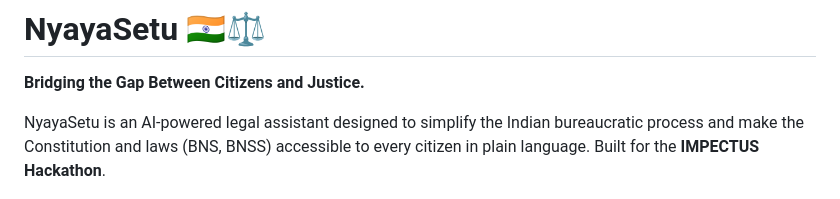
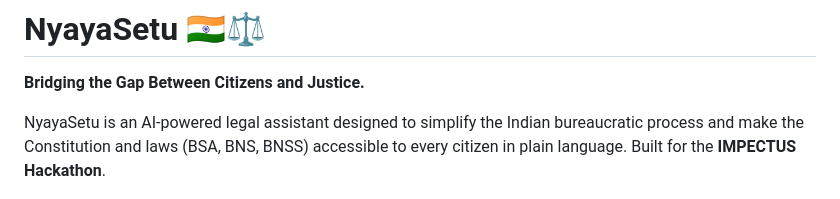
Before and after one commit to supratimcoder1/NyayaSetu, a Markdown page: README.md, the part around the change. GitHub-like rendering.

```diff
--- a/README.md
+++ b/README.md
@@ -2,7 +2,7 @@
 
 **Bridging the Gap Between Citizens and Justice.**
 
-NyayaSetu is an AI-powered legal assistant designed to simplify the Indian bureaucratic process and make the Constitution and laws (BNS, BNSS) accessible to every citizen in plain language. Built for the **IMPECTUS Hackathon**.
+NyayaSetu is an AI-powered legal assistant designed to simplify the Indian bureaucratic process and make the Constitution and laws (BSA, BNS, BNSS) accessible to every citizen in plain language. Built for the **IMPECTUS Hackathon**.
 
 ![NyayaSetu Banner](static/nyayasetu_banner.png)
 
```
